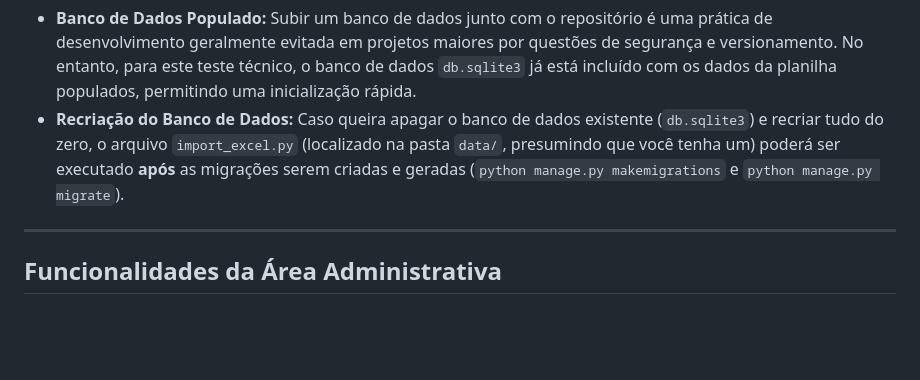
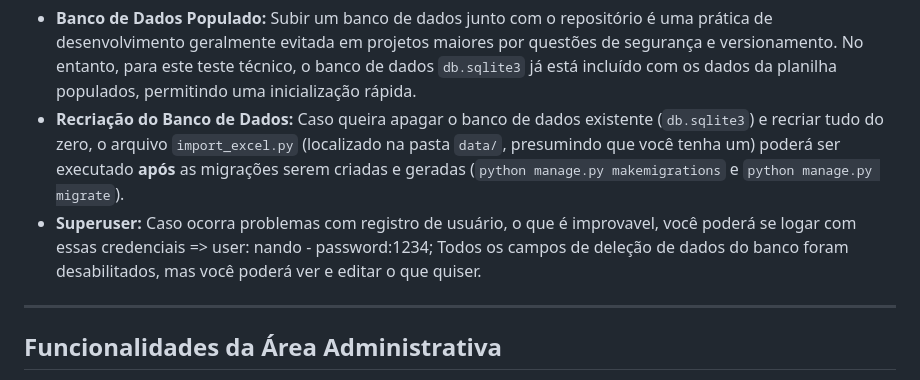
Before and after one commit to anjosdelacerda/dashboard-lux, a Markdown page: README.md, the part around the change. GitHub-like rendering; blank space fills up the shorter version.

```diff
--- a/README.md
+++ b/README.md
@@ -71,6 +71,7 @@ Siga os passos abaixo para configurar e iniciar o projeto:
 
 * **Banco de Dados Populado:** Subir um banco de dados junto com o repositório é uma prática de desenvolvimento geralmente evitada em projetos maiores por questões de segurança e versionamento. No entanto, para este teste técnico, o banco de dados `db.sqlite3` já está incluído com os dados da planilha populados, permitindo uma inicialização rápida.
 * **Recriação do Banco de Dados:** Caso queira apagar o banco de dados existente (`db.sqlite3`) e recriar tudo do zero, o arquivo `import_excel.py` (localizado na pasta `data/`, presumindo que você tenha um) poderá ser executado **após** as migrações serem criadas e geradas (`python manage.py makemigrations` e `python manage.py migrate`).
+* **Superuser:** Caso ocorra problemas com registro de usuário, o que é improvavel, você poderá se logar com essas credenciais => user: nando - password:1234; Todos os campos de deleção de dados do banco foram desabilitados, mas você poderá ver e editar o que quiser.
 
 ---
 
```
